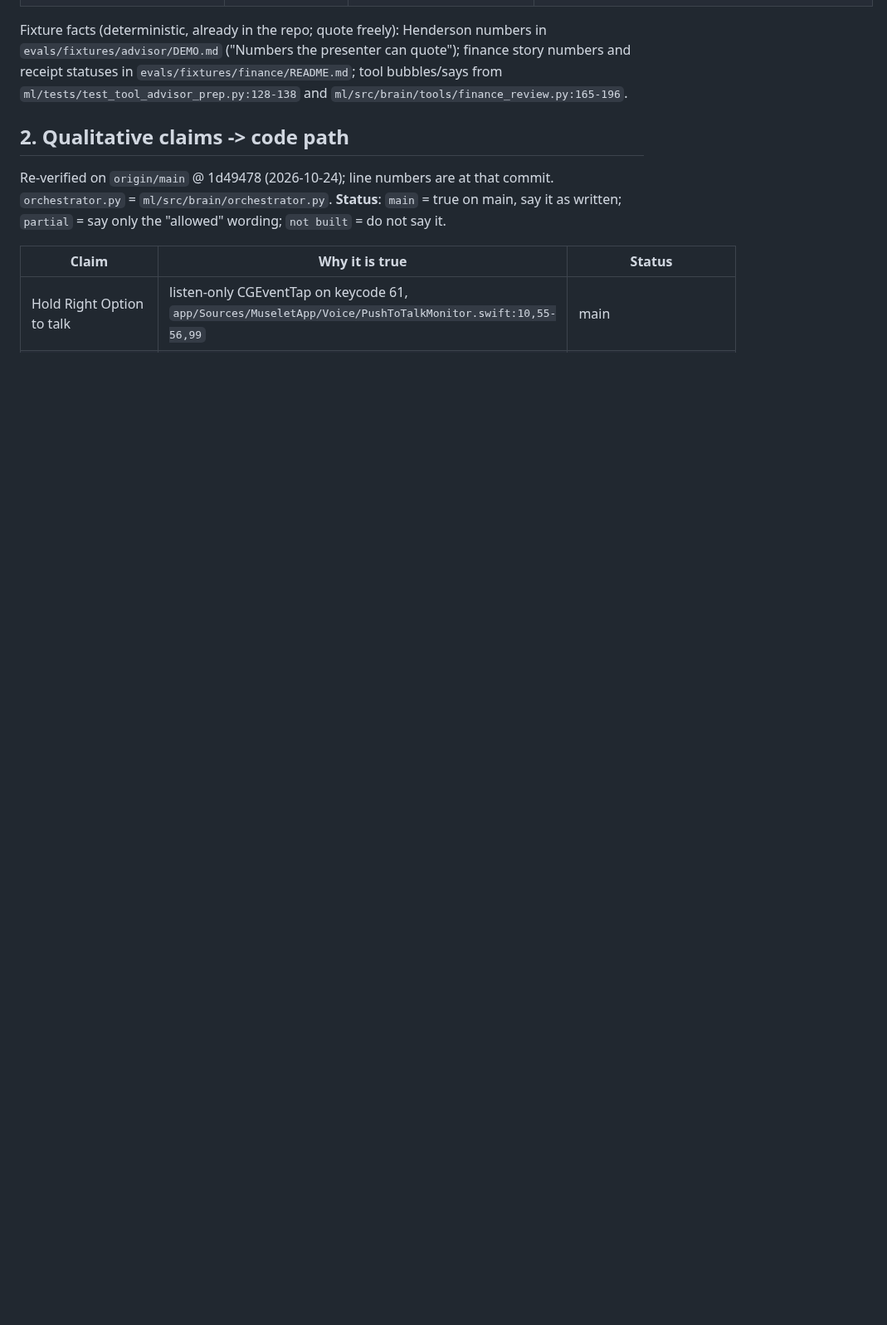
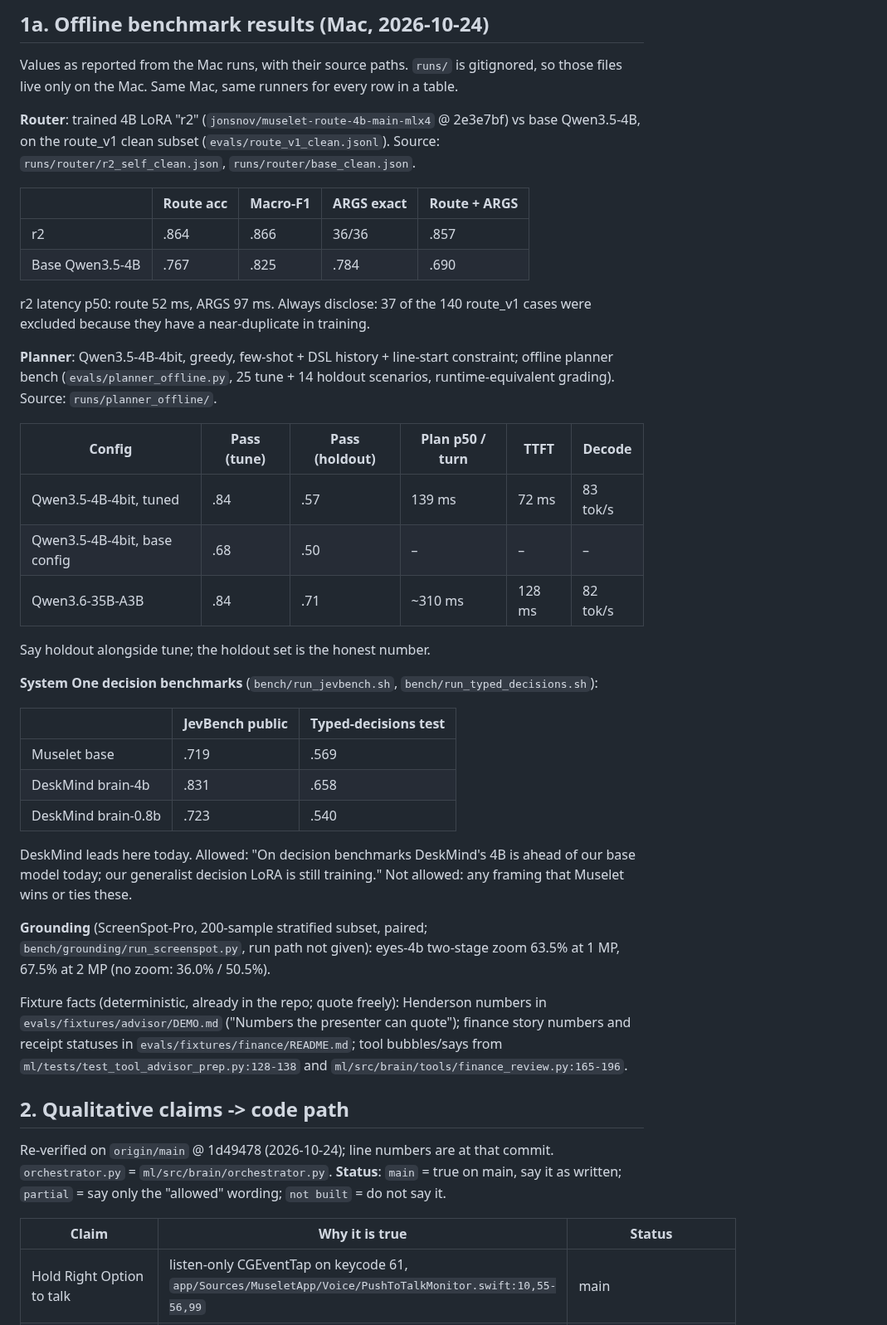
Before and after one commit to ardahk/muselet, a Markdown page: pitch/claims.md, the part around one of its changes. Shown at 83% size. Drawn GitHub-style; blank space fills up the shorter version.

Commit message:
pitch: fill measured Mac values into claims.md (router r2, planner, System One, grounding, OCR, Tinker); live metrics pending
Co-Authored-By: bot_apk <apk@cognition.ai>

```diff
--- a/pitch/claims.md
+++ b/pitch/claims.md
@@ -35,3 +36,44 @@ has not been run, the line stays out of the pitch. Mac = the demo MacBook Pro M5
+## 1a. Offline benchmark results (Mac, 2026-10-24)
+
+Values as reported from the Mac runs, with their source paths. `runs/` is gitignored, so those files live only on
+the Mac. Same Mac, same runners for every row in a table.
+
+**Router**: trained 4B LoRA "r2" (`jonsnov/muselet-route-4b-main-mlx4` @ 2e3e7bf) vs base Qwen3.5-4B, on the
+route_v1 clean subset (`evals/route_v1_clean.jsonl`). Source: `runs/router/r2_self_clean.json`,
+`runs/router/base_clean.json`.
+
+| | Route acc | Macro-F1 | ARGS exact | Route + ARGS |
+|---|---|---|---|---|
+| r2 | .864 | .866 | 36/36 | .857 |
+| Base Qwen3.5-4B | .767 | .825 | .784 | .690 |
+
+r2 latency p50: route 52 ms, ARGS 97 ms. Always disclose: 37 of the 140 route_v1 cases were excluded because they
+have a near-duplicate in training.
+
+**Planner**: Qwen3.5-4B-4bit, greedy, few-shot + DSL history + line-start constraint; offline planner bench
+(`evals/planner_offline.py`, 25 tune + 14 holdout scenarios, runtime-equivalent grading). Source: `runs/planner_offline/`.
+
+| Config | Pass (tune) | Pass (holdout) | Plan p50 / turn | TTFT | Decode |
+|---|---|---|---|---|---|
+| Qwen3.5-4B-4bit, tuned | .84 | .57 | 139 ms | 72 ms | 83 tok/s |
+| Qwen3.5-4B-4bit, base config | .68 | .50 | – | – | – |
+| Qwen3.6-35B-A3B | .84 | .71 | ~310 ms | 128 ms | 82 tok/s |
+
+Say holdout alongside tune; the holdout set is the honest number.
+
+**System One decision benchmarks** (`bench/run_jevbench.sh`, `bench/run_typed_decisions.sh`):
+
+| | JevBench public | Typed-decisions test |
+|---|---|---|
+| Muselet base | .719 | .569 |
+| DeskMind brain-4b | .831 | .658 |
+| DeskMind brain-0.8b | .723 | .540 |
+
+DeskMind leads here today. Allowed: "On decision benchmarks DeskMind's 4B is ahead of our base model today; our
+generalist decision LoRA is still training." Not allowed: any framing that Muselet wins or ties these.
+
+**Grounding** (ScreenSpot-Pro, 200-sample stratified subset, paired; `bench/grounding/run_screenspot.py`, run path
+not given): eyes-4b two-stage zoom 63.5% at 1 MP, 67.5% at 2 MP (no zoom: 36.0% / 50.5%).
 
 Fixture facts (deterministic, already in the repo; quote freely): Henderson numbers in
 `evals/fixtures/advisor/DEMO.md` ("Numbers the presenter can quote"); finance story numbers and receipt statuses in
```
Also changed, not shown: other parts of pitch/claims.md (+31 -28 lines).
